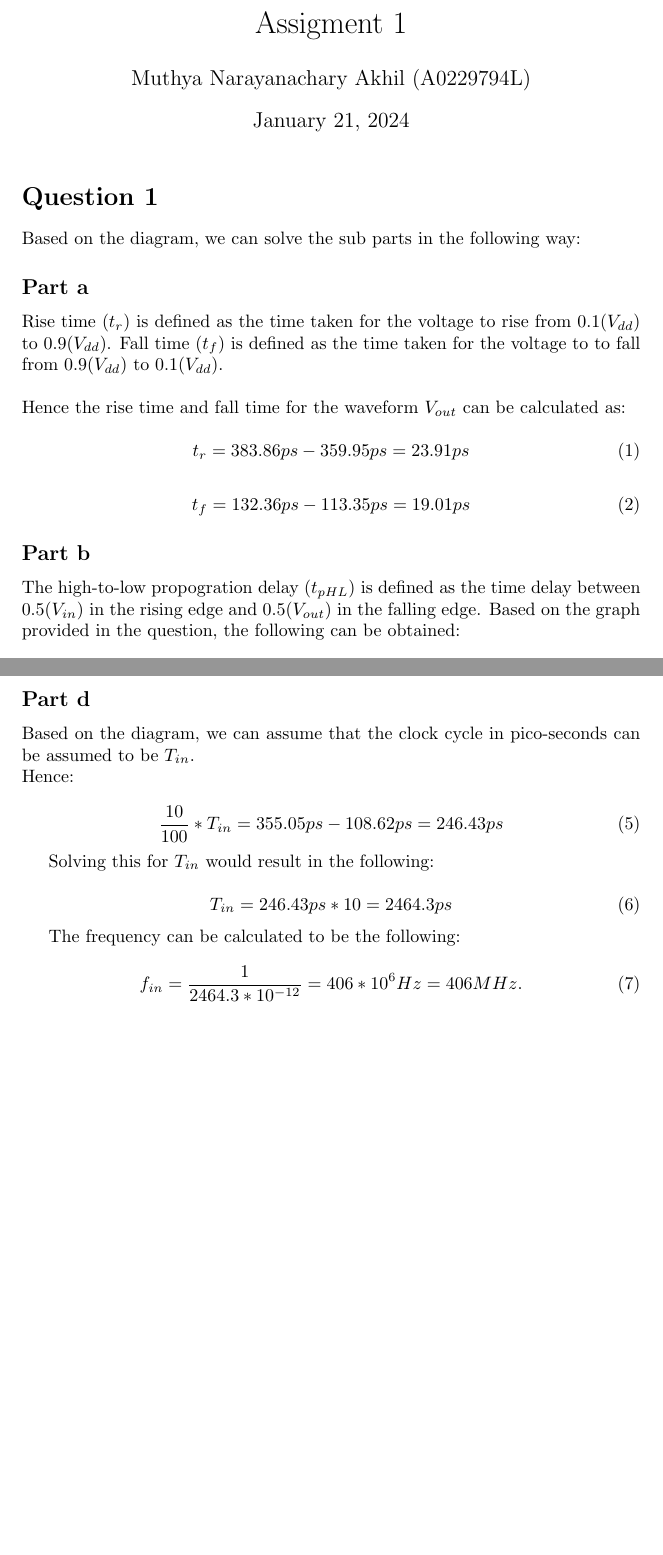
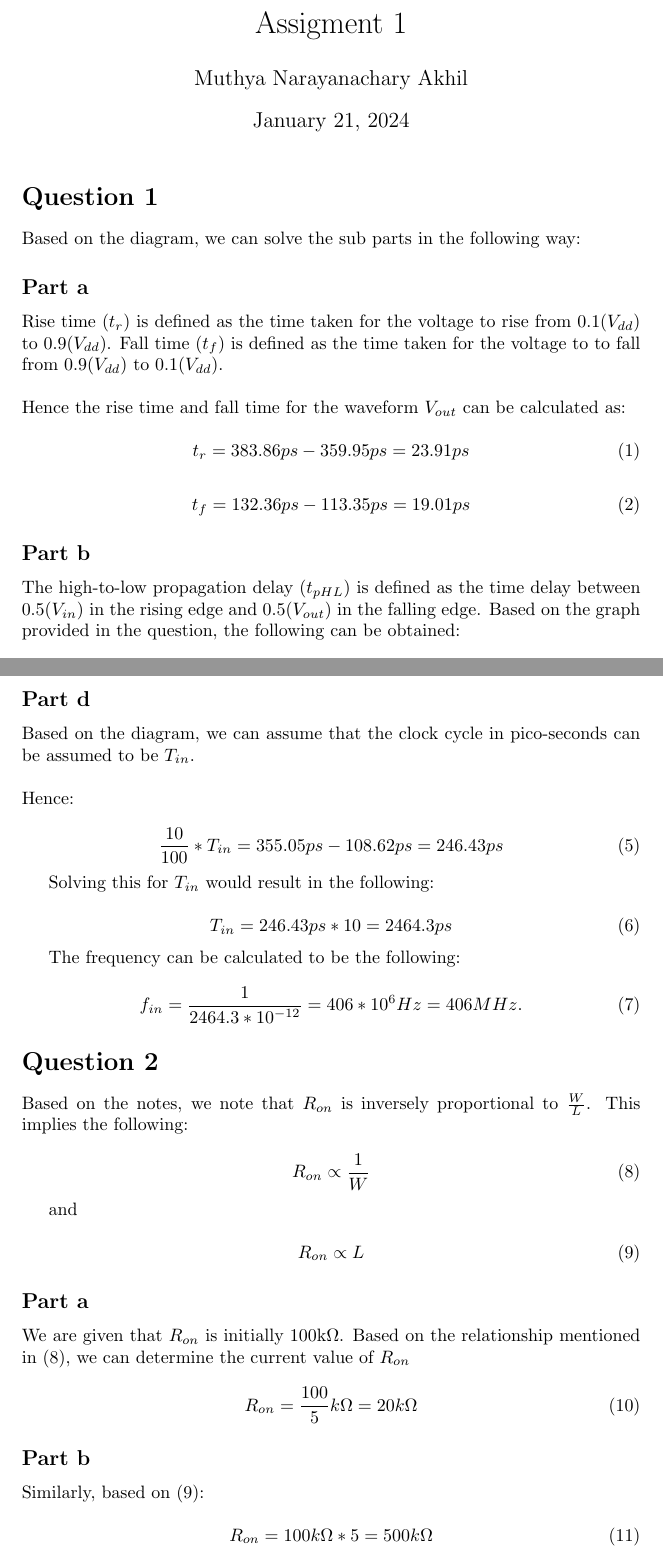
Before and after one commit to lihka1202/CG2027Notes, a LaTeX problem sheet (Assignments/main.tex): two parts of pages 1 and 2 of 2, joined at a grey line, cut so that both start at the same text, the shorter picture padded with empty space. Compiled offline with pdfLaTeX.

Commit message:
feat(solve): Assignment 1 complete

```diff
--- a/Assignments/main.tex
+++ b/Assignments/main.tex
@@ -1,7 +1,7 @@
 \documentclass{article}
 
 \title{Assigment 1}
-\author{Muthya Narayanachary Akhil (A0229794L)}
+\author{Muthya Narayanachary Akhil}
 \date{January 21, 2024}
 
 \begin{document}
@@ -24,7 +24,7 @@ Fall time ($t_{f}$) is defined as the time taken for the voltage to to fall from
 \end{equation}
 
 \subsection*{Part b}
-The high-to-low propogration delay ($t_{pHL}$) is defined as the time delay between 0.5($V_{in}$) in the rising edge and 0.5($V_{out}$) in the falling edge.
+The high-to-low propagation delay ($t_{pHL}$) is defined as the time delay between 0.5($V_{in}$) in the rising edge and 0.5($V_{out}$) in the falling edge.
 Based on the graph provided in the question, the following can be obtained:
 
 \begin{equation}
@@ -41,7 +41,7 @@ Based on the graph provided in the question, the following can be obtained:
 
 \subsection*{Part d}
 Based on the diagram, we can assume that the clock cycle in pico-seconds can be assumed to be $T_{in}$.
-\\Hence:
+\\\\Hence:
 
 \begin{equation}
     \frac{10}{100} * T_{in} = 355.05ps - 108.62ps = 246.43 ps
@@ -59,4 +59,32 @@ The frequency can be calculated to be the following:
     f_{in} = \frac{1}{2464.3 * 10^{-12}} = 406 * 10^{6} Hz = 406MHz.
 \end{equation}
 
+
+\section*{Question 2}
+Based on the notes, we note that $R_{on}$ is inversely proportional to $\frac{W}{L}$. This implies the following:
+
+\begin{equation}
+    R_{on} \propto \frac{1}{W}
+\end{equation}
+
+and
+
+\begin{equation}
+    R_{on} \propto L
+\end{equation}
+
+\subsection*{Part a}
+We are given that $R_{on}$ is initially 100k$\Omega$. Based on the relationship mentioned in (8), we can determine the current value of $R_{on}$
+\begin{equation}
+    R_{on} = \frac{100}{5}k\Omega = 20k\Omega
+\end{equation}
+
+\subsection*{Part b}
+Similarly, based on (9):
+
+\begin{equation}
+    R_{on} = 100k\Omega * 5 = 500k\Omega
+\end{equation}
+
+
 \end{document}
```
Also changed, not shown: Assignments/main.pdf, Assignments/main.tex (2 more changed lines), 4 other files.
